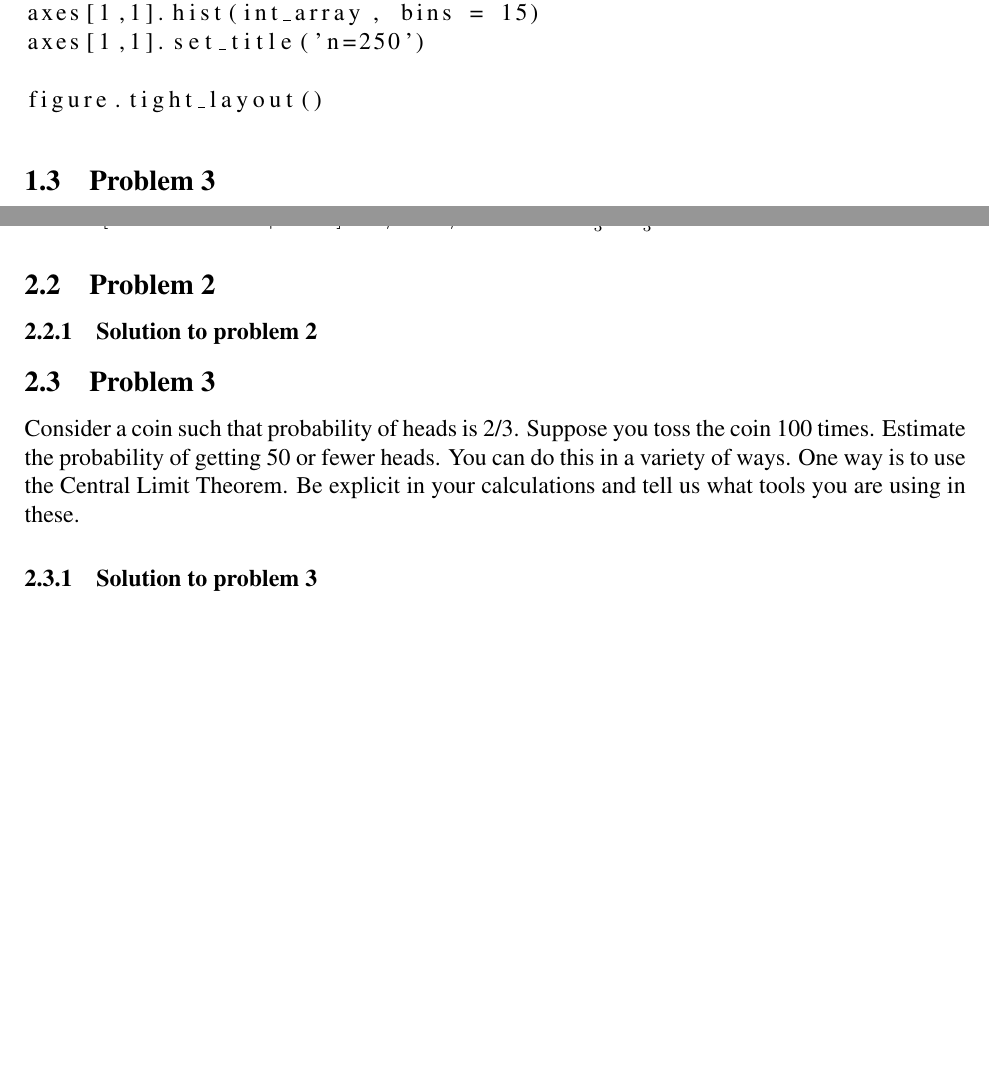
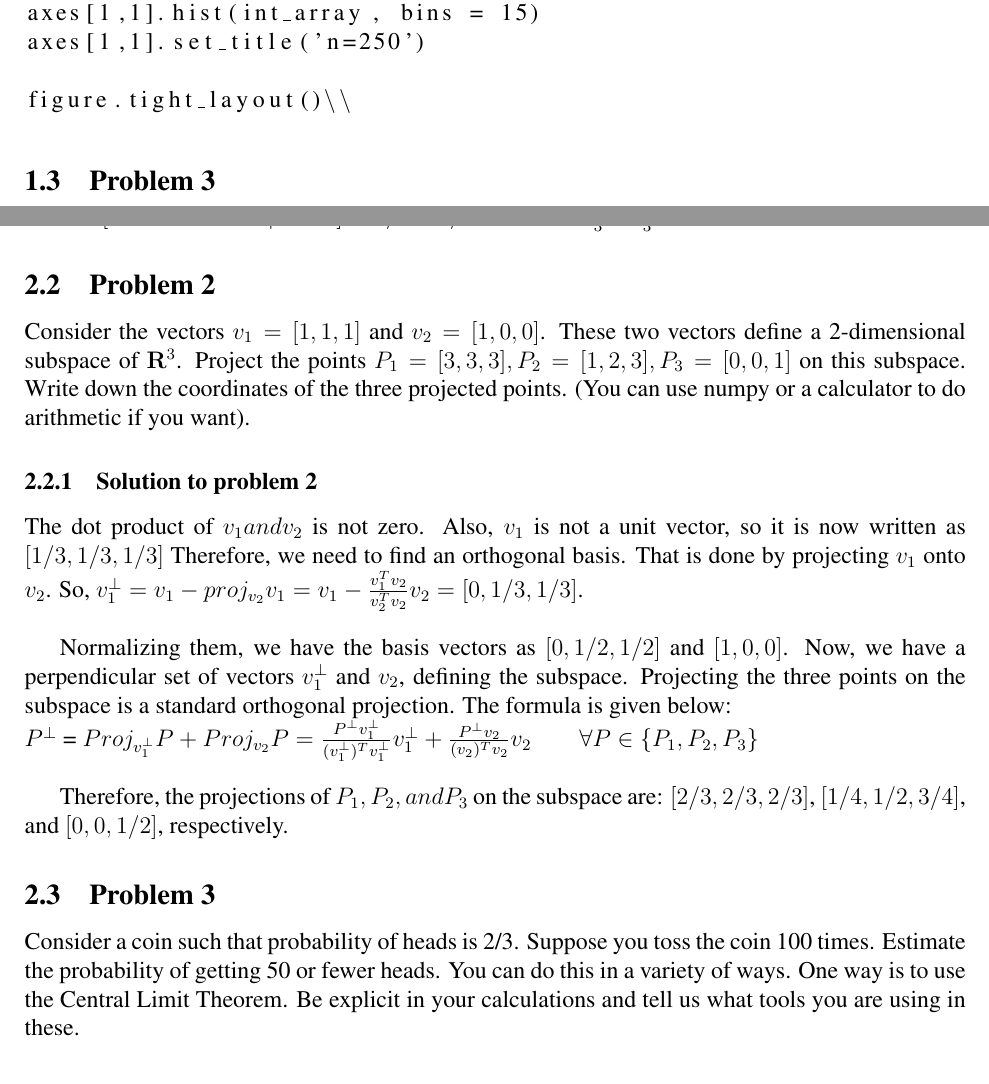
Before and after one commit to PriyadarshanPatil/EE-460J-Labs, a LaTeX document (Lab1/Lab1_Patil.tex): two parts of pages 3 and 7 of 7 before the commit and two parts of pages 3 and 7 of 8 after it, joined at a grey line, cut so that both start at the same text, the shorter picture padded with empty space. Compiled offline with pdfLaTeX.

Commit message:
Update Lab1_Patil.tex
All but Q5d completed.

```diff
--- a/Lab1/Lab1_Patil.tex
+++ b/Lab1/Lab1_Patil.tex
@@ -159,7 +159,7 @@ for i in range(1000):
 axes[1,1].hist(int_array, bins = 15)
 axes[1,1].set_title('n=250')
 
-figure.tight_layout()
+figure.tight_layout()\\
 \end{lstlisting}
 
 %-------------------------------------------------------
@@ -348,7 +348,15 @@ Y=1 & 1/6 & 1/3 \\ \hline
 
 \subsection{Problem 2}
 
+Consider the vectors $v_1 = [1, 1, 1]$ and $v_2 = [1, 0, 0]$. These two vectors define a 2-dimensional subspace of $\mathbf{R}^3$. Project the points $P_1 = [3, 3, 3], P_2 = [1, 2, 3], P_3 = [0, 0, 1]$ on this subspace. Write down the coordinates of the three projected points. (You can use numpy or a calculator to do arithmetic if you want).
+
 \subsubsection{Solution to problem 2}
+The dot product of $v_1 and v_2$ is not zero. Also, $v_1$ is not a unit vector, so it is now written as $[1/3, 1/3, 1/3]$ Therefore, we need to find an orthogonal basis. That is done by projecting $v_1$ onto $v_2$. So, $v_1^\perp = v_1 - proj_{v_2}v_1 = v_1 - \frac{v_1^T v_2}{v_2^T v_2}v_2 = [0, 1/3, 1/3]$.\\
+
+Normalizing them, we have the basis vectors as $[0, 1/2, 1/2]$ and $[1, 0, 0]$. Now, we have a perpendicular set of vectors $v_1^\perp$ and $v_2$, defining the subspace. Projecting the three points on the subspace is a standard orthogonal projection. The formula is given below:\\
+$P^\perp$ = $Proj_{v_1^\perp} P + Proj_{v_2} P = \frac{P^\perp v_1^\perp}{(v_1^\perp)^T v_1^\perp} v_1^\perp + \frac{P^\perp v_2}{(v_2)^T v_2} v_2 \qquad \forall P \in \{P_1, P_2, P_3\}$\\
+
+Therefore, the projections of $P_1, P_2, and P_3$ on the subspace are: $[2/3, 2/3, 2/3]$, $[1/4, 1/2, 3/4]$, and $[0, 0, 1/2]$, respectively.
 
 %-------------------------------------------------------
 
```
Also changed, not shown: Lab1/Lab1_Patil.tex (8 more changed lines).
